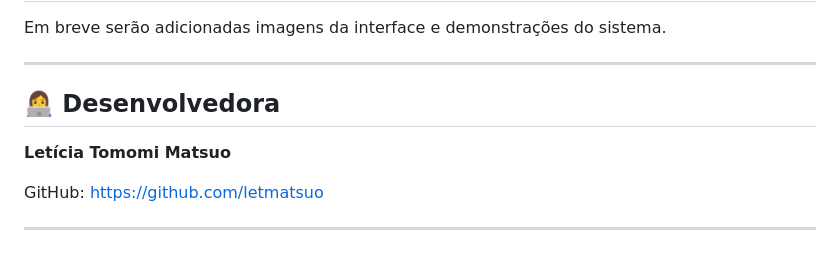
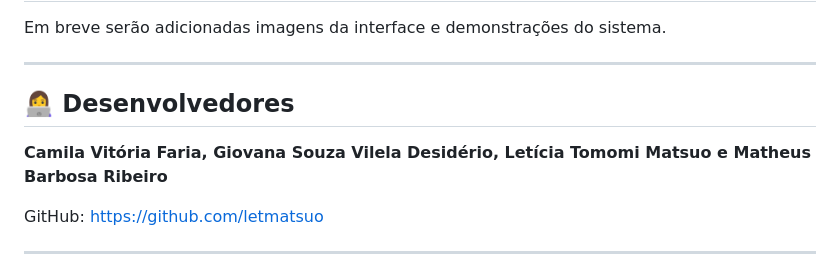
Before and after one commit to letmatsuo/Site-para-monitoramento-de-tanques-de-psicultura-, a Markdown page: README.md, the part around the change. Rendered like a GitHub page.

Commit message:
Update developer section in README.md

```diff
--- a/README.md
+++ b/README.md
@@ -142,9 +142,9 @@ Em breve serão adicionadas imagens da interface e demonstrações do sistema.
 
 ---
 
-## 👩‍💻 Desenvolvedora
+## 👩‍💻 Desenvolvedores
 
-**Letícia Tomomi Matsuo**
+**Camila Vitória Faria, Giovana Souza Vilela Desidério, Letícia Tomomi Matsuo e Matheus Barbosa Ribeiro**
 
 GitHub: https://github.com/letmatsuo
 
```
